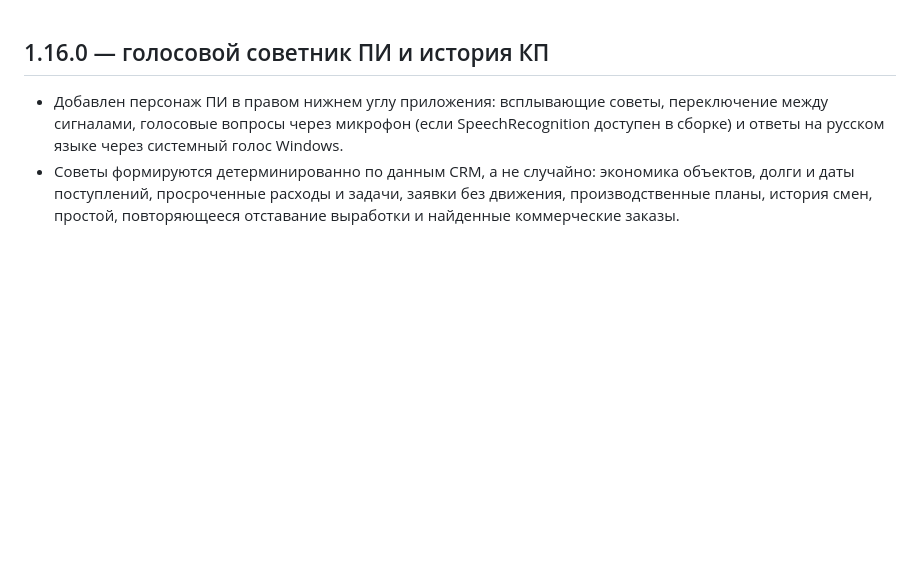
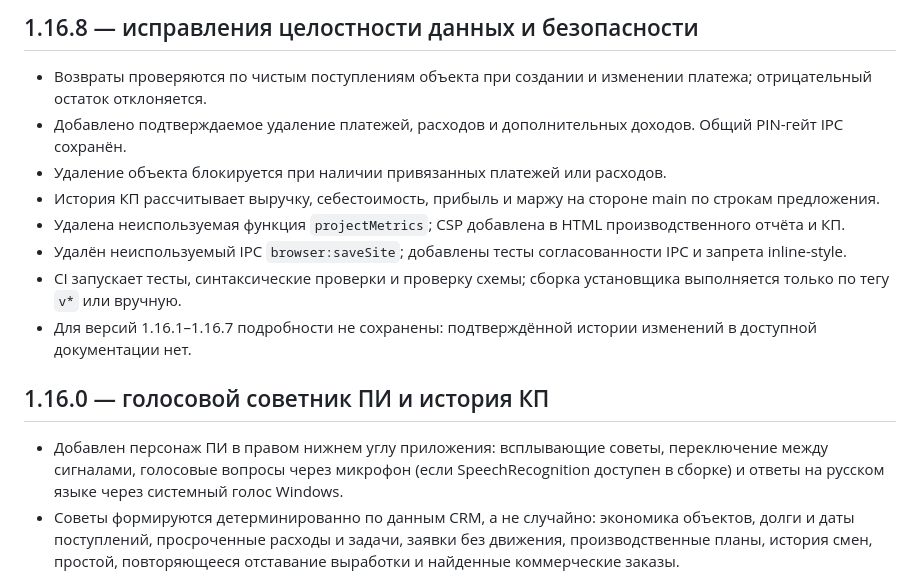
Before and after one commit to borzenkoofficial-lab/struktura-crm-source, a Markdown page: CHANGELOG.md, the part around the change. Rendered like a GitHub page; blank space fills up the shorter version.

Commit message:
docs: add 1.16.8 changelog

```diff
--- a/CHANGELOG.md
+++ b/CHANGELOG.md
@@ -1,3 +1,14 @@
+## 1.16.8 — исправления целостности данных и безопасности
+
+- Возвраты проверяются по чистым поступлениям объекта при создании и изменении платежа; отрицательный остаток отклоняется.
+- Добавлено подтверждаемое удаление платежей, расходов и дополнительных доходов. Общий PIN-гейт IPC сохранён.
+- Удаление объекта блокируется при наличии привязанных платежей или расходов.
+- История КП рассчитывает выручку, себестоимость, прибыль и маржу на стороне main по строкам предложения.
+- Удалена неиспользуемая функция `projectMetrics`; CSP добавлена в HTML производственного отчёта и КП.
+- Удалён неиспользуемый IPC `browser:saveSite`; добавлены тесты согласованности IPC и запрета inline-style.
+- CI запускает тесты, синтаксические проверки и проверку схемы; сборка установщика выполняется только по тегу `v*` или вручную.
+- Для версий 1.16.1–1.16.7 подробности не сохранены: подтверждённой истории изменений в доступной документации нет.
+
 ## 1.16.0 — голосовой советник ПИ и история КП
 
 - Добавлен персонаж ПИ в правом нижнем углу приложения: всплывающие советы, переключение между сигналами, голосовые вопросы через микрофон (если SpeechRecognition доступен в сборке) и ответы на русском языке через системный голос Windows.
```
